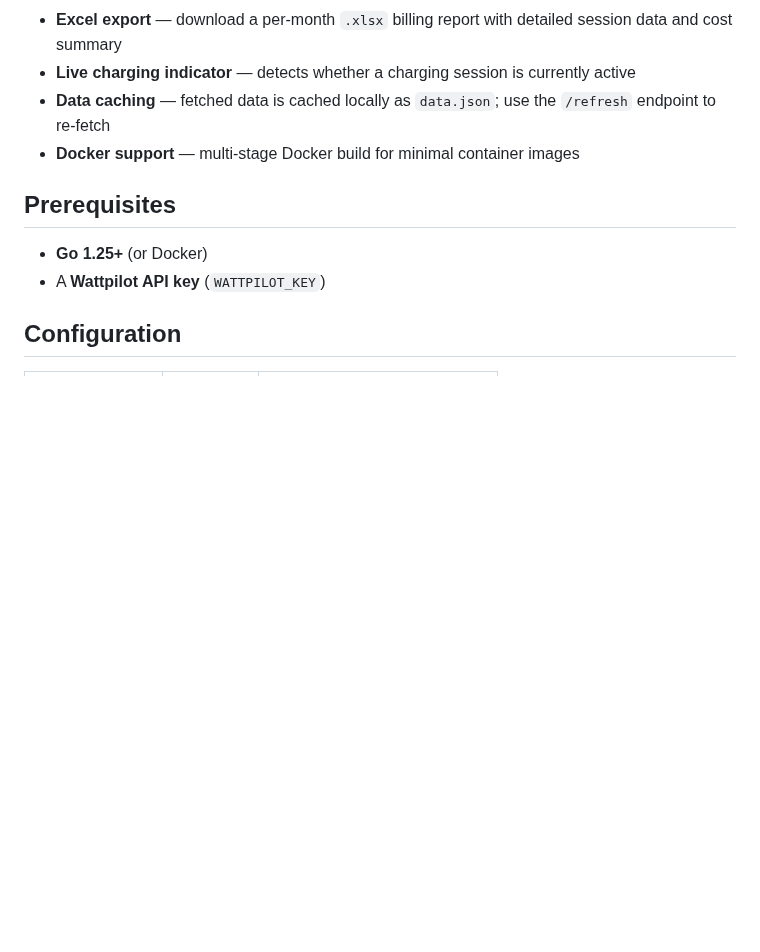
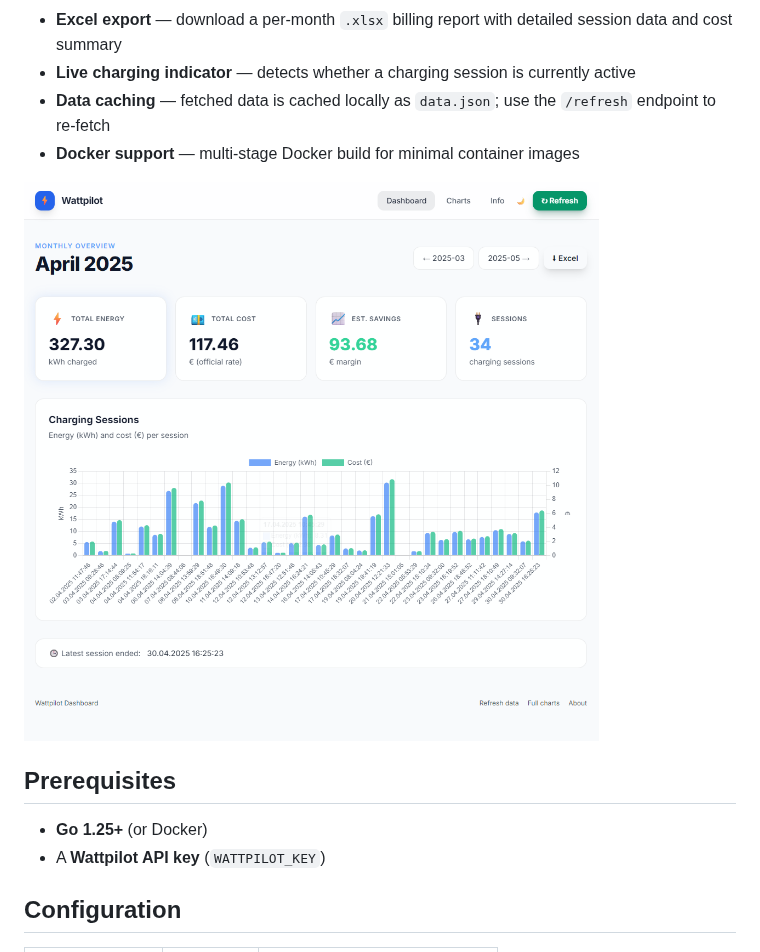
Before and after one commit to jetzlstorfer/wattpilot-exporter, a Markdown page: README.md, the part around the change. Drawn GitHub-style; pictures changed too: assets/dashboard-screenshot.png (added); blank space fills up the shorter version.

Commit message:
add screenshot

```diff
--- a/README.md
+++ b/README.md
@@ -10,6 +10,8 @@ A lightweight Go web application that fetches EV charging session data from [Fro
 - **Live charging indicator** — detects whether a charging session is currently active
 - **Data caching** — fetched data is cached locally as `data.json`; use the `/refresh` endpoint to re-fetch
 - **Docker support** — multi-stage Docker build for minimal container images
+
+![Dashboard Screenshot](./assets//dashboard-screenshot.png)
 
 ## Prerequisites
 
```
Also changed, not shown: 1 other file.
